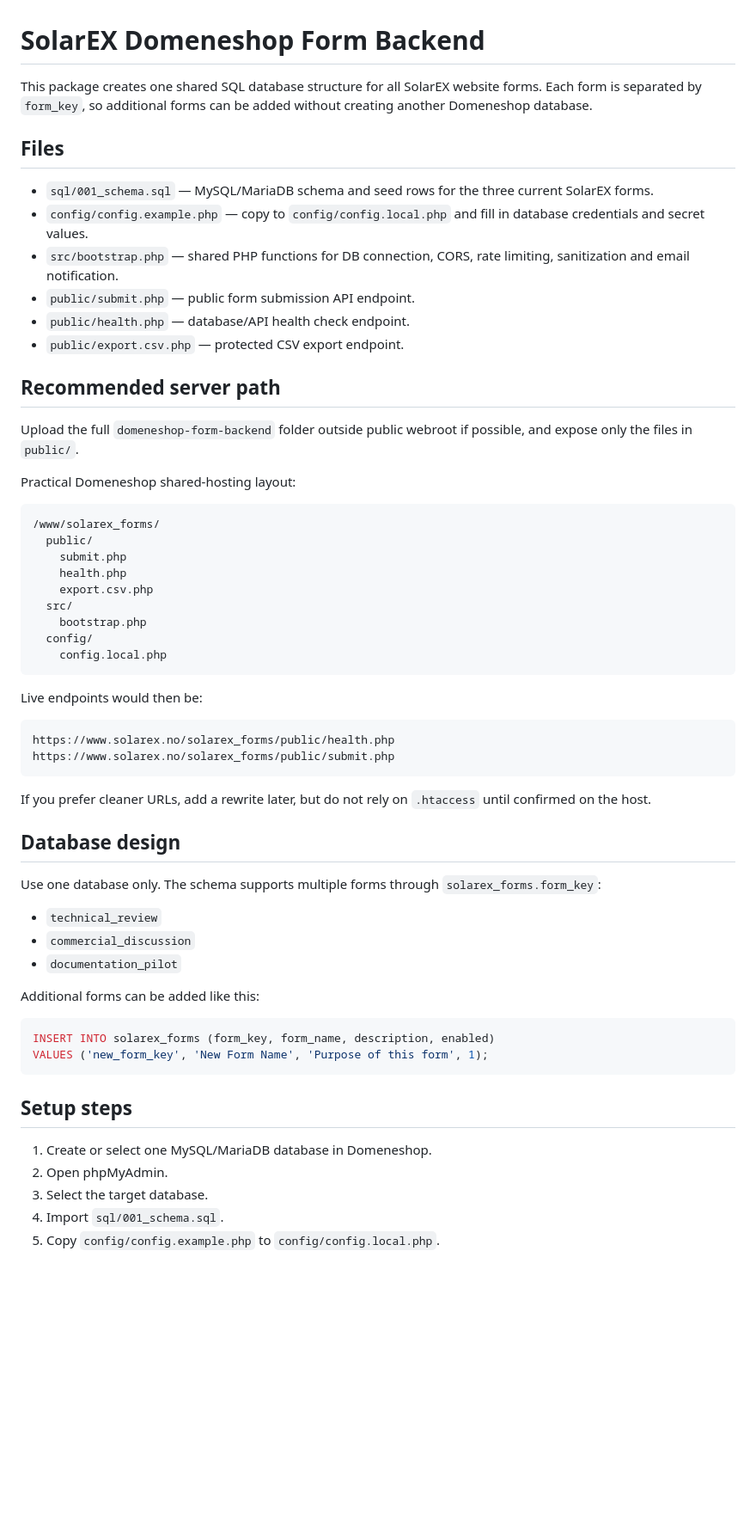
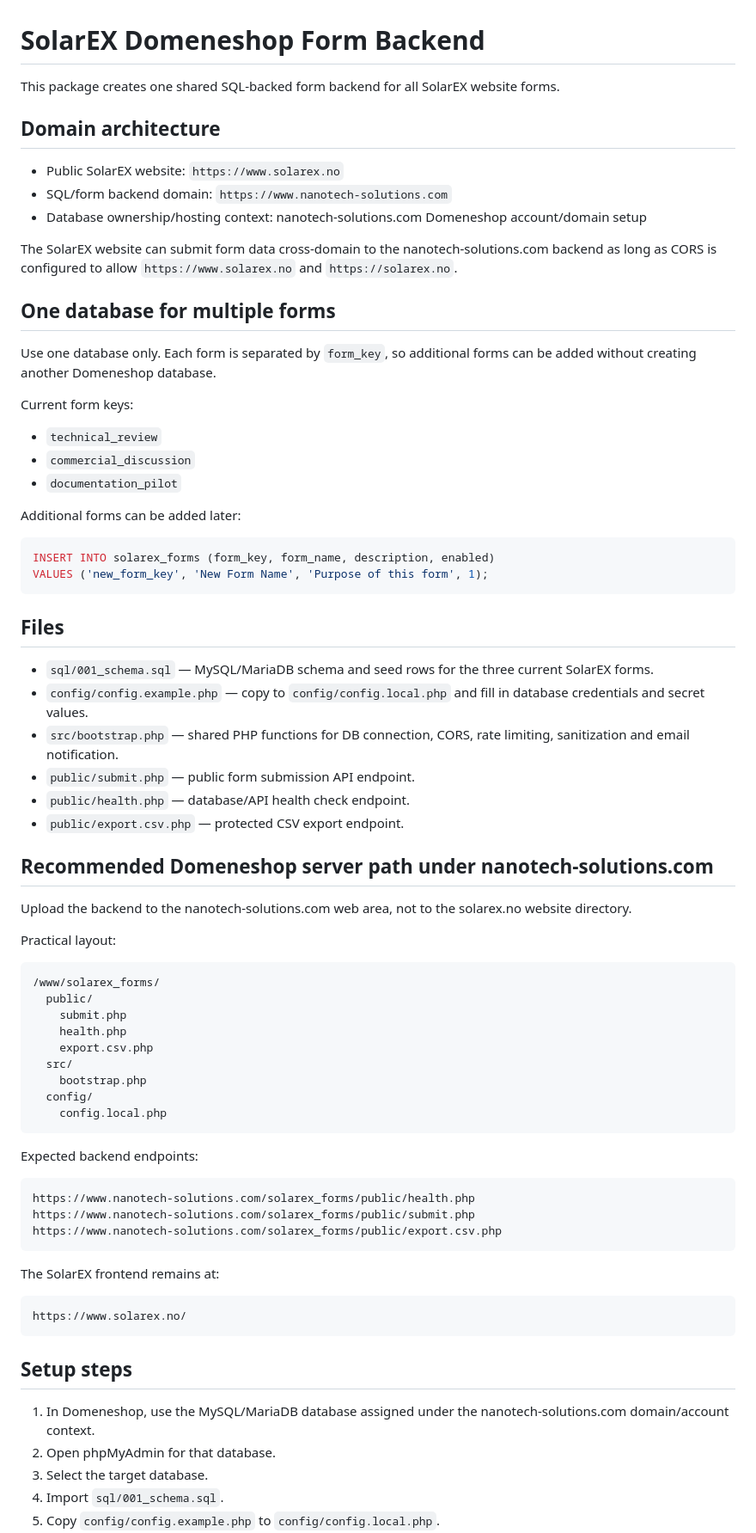
Before and after one commit to nanotech-solutions-norway/SolarEX-Final-recreate, a Markdown page: domeneshop-form-backend/README.md, the part around one of its changes. Shown at 86% size. Rendered like a GitHub page; blank space fills up the shorter version.

Commit message:
Update README for nanotech-solutions.com backend domain

````diff
--- a/domeneshop-form-backend/README.md
+++ b/domeneshop-form-backend/README.md
@@ -1,6 +1,31 @@
 # SolarEX Domeneshop Form Backend
 
-This package creates one shared SQL database structure for all SolarEX website forms. Each form is separated by `form_key`, so additional forms can be added without creating another Domeneshop database.
+This package creates one shared SQL-backed form backend for all SolarEX website forms.
+
+## Domain architecture
+
+- Public SolarEX website: `https://www.solarex.no`
+- SQL/form backend domain: `https://www.nanotech-solutions.com`
+- Database ownership/hosting context: nanotech-solutions.com Domeneshop account/domain setup
+
+The SolarEX website can submit form data cross-domain to the nanotech-solutions.com backend as long as CORS is configured to allow `https://www.solarex.no` and `https://solarex.no`.
+
+## One database for multiple forms
+
+Use one database only. Each form is separated by `form_key`, so additional forms can be added without creating another Domeneshop database.
+
+Current form keys:
+
+- `technical_review`
+- `commercial_discussion`
+- `documentation_pilot`
+
+Additional forms can be added later:
+
+```sql
+INSERT INTO solarex_forms (form_key, form_name, description, enabled)
+VALUES ('new_form_key', 'New Form Name', 'Purpose of this form', 1);
+```
 
 ## Files
 
@@ -11,11 +36,11 @@ This package creates one shared SQL database structure for all SolarEX website f
 - `public/health.php` — database/API health check endpoint.
 - `public/export.csv.php` — protected CSV export endpoint.
 
-## Recommended server path
+## Recommended Domeneshop server path under nanotech-solutions.com
 
-Upload the full `domeneshop-form-backend` folder outside public webroot if possible, and expose only the files in `public/`.
+Upload the backend to the nanotech-solutions.com web area, not to the solarex.no website directory.
 
-Practical Domeneshop shared-hosting layout:
+Practical layout:
 
 ```text
 /www/solarex_forms/
@@ -29,34 +54,24 @@ Practical Domeneshop shared-hosting layout:
     config.local.php
 ```
 
-Live endpoints would then be:
+Expected backend endpoints:
 
 ```text
-https://www.solarex.no/solarex_forms/public/health.php
-https://www.solarex.no/solarex_forms/public/submit.php
+https://www.nanotech-solutions.com/solarex_forms/public/health.php
+https://www.nanotech-solutions.com/solarex_forms/public/submit.php
+https://www.nanotech-solutions.com/solarex_forms/public/export.csv.php
 ```
 
-If you prefer cleaner URLs, add a rewrite later, but do not rely on `.htaccess` until confirmed on the host.
+The SolarEX frontend remains at:
 
-## Database design
-
-Use one database only. The schema supports multiple forms through `solarex_forms.form_key`:
-
-- `technical_review`
-- `commercial_discussion`
-- `documentation_pilot`
-
-Additional forms can be added like this:
-
-```sql
-INSERT INTO solarex_forms (form_key, form_name, description, enabled)
-VALUES ('new_form_key', 'New Form Name', 'Purpose of this form', 1);
+```text
+https://www.solarex.no/
 ```
 
 ## Setup steps
 
-1. Create or select one MySQL/MariaDB database in Domeneshop.
-2. Open phpMyAdmin.
+1. In Domeneshop, use the MySQL/MariaDB database assigned under the nanotech-solutions.com domain/account context.
+2. Open phpMyAdmin for that database.
 3. Select the target database.
 4. Import `sql/001_schema.sql`.
 5. Copy `config/config.example.php` to `config/config.local.php`.
````
Also changed, not shown: other parts of domeneshop-form-backend/README.md (+29 -19 lines).
